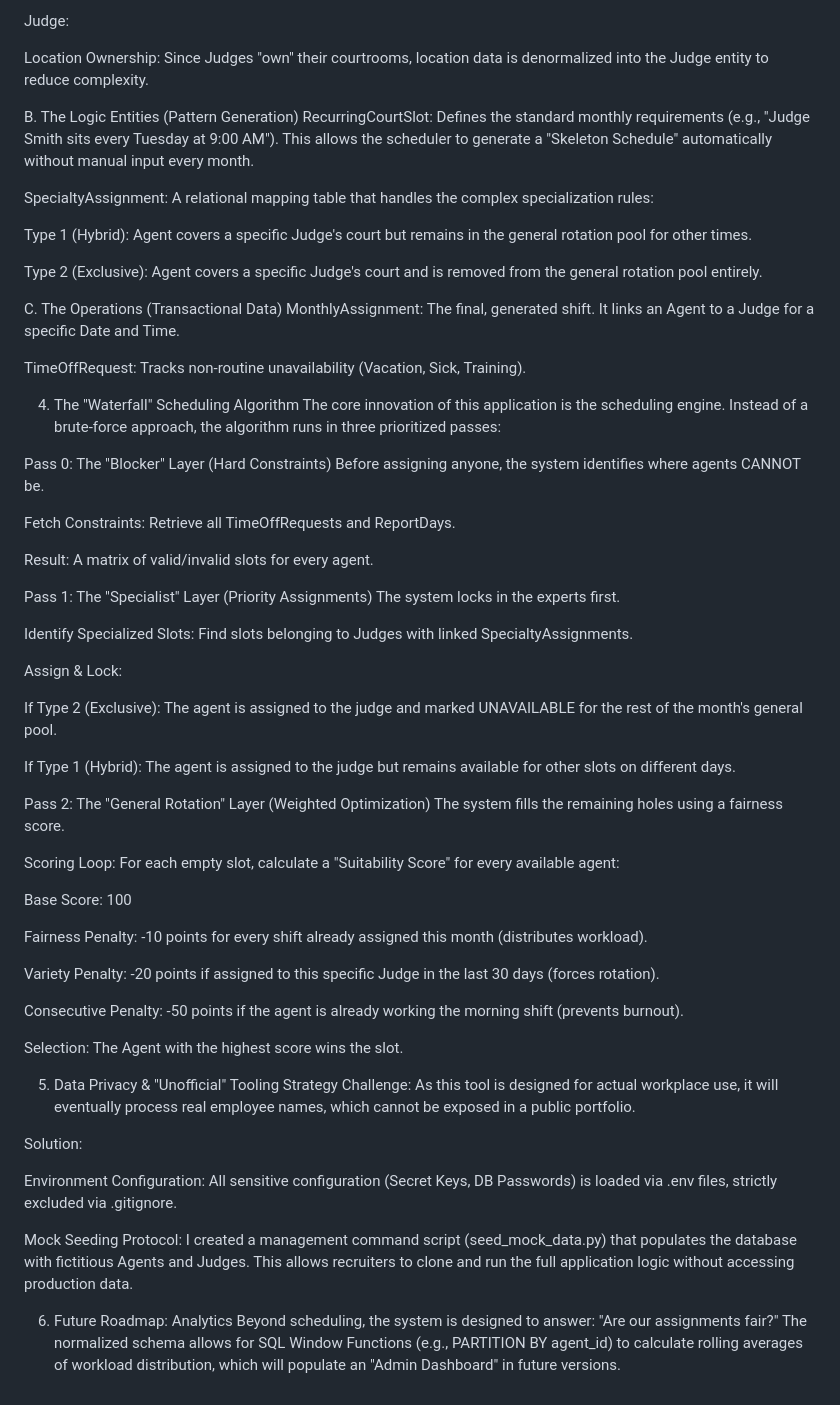
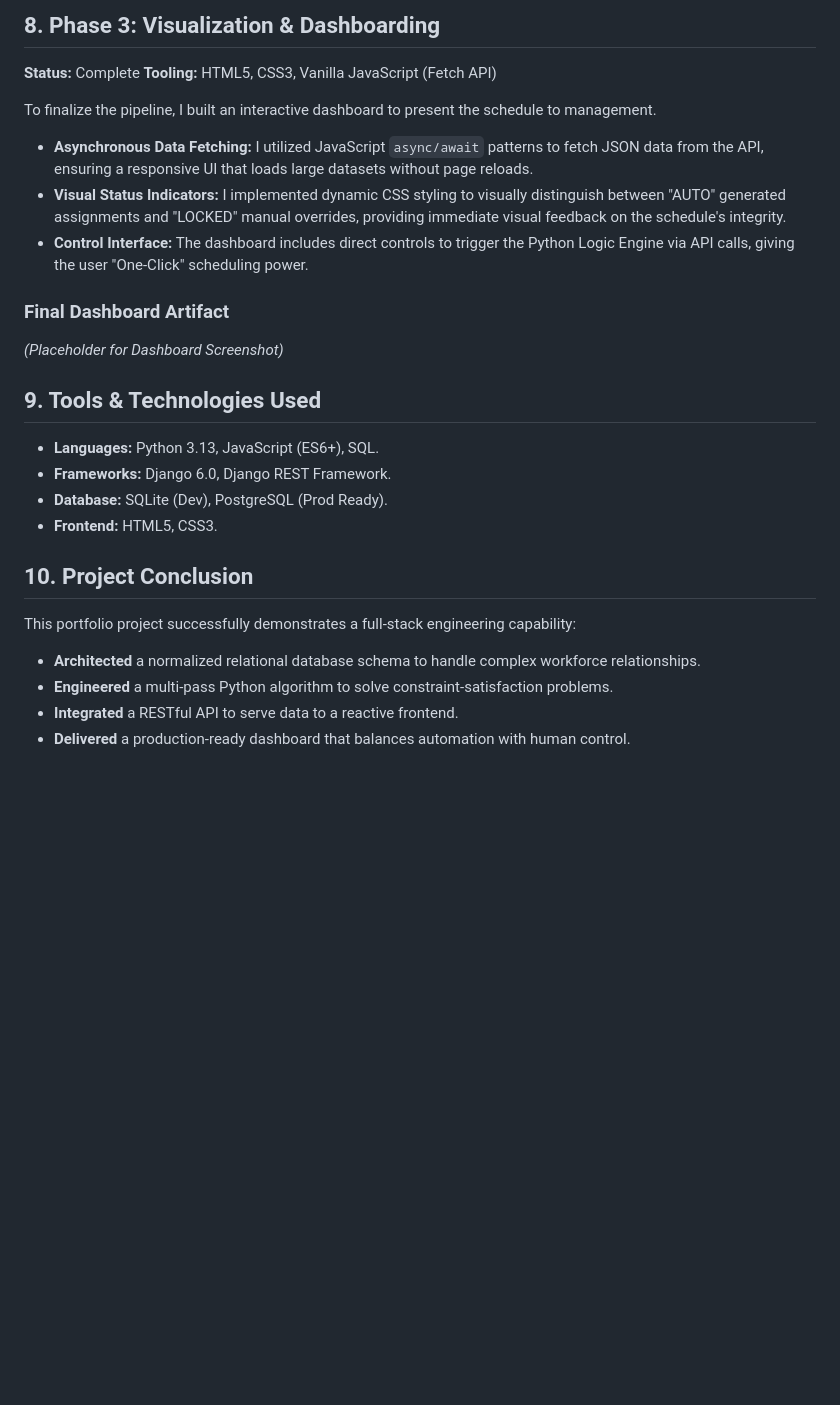
Before and after one commit to JamesSextonIII/JudicialFlow, a Markdown page: README.md, the part around one of its changes. GitHub-like rendering; blank space fills up the shorter version.

```diff
--- a/README.md
+++ b/README.md
@@ -36,66 +50,26 @@ Specialization Logic: Agents are not just "Specialized" or "General"; they are m
 
-Judge:
+## 8. Phase 3: Visualization & Dashboarding
+**Status:** Complete
+**Tooling:** HTML5, CSS3, Vanilla JavaScript (Fetch API)
 
-Location Ownership: Since Judges "own" their courtrooms, location data is denormalized into the Judge entity to reduce complexity.
+To finalize the pipeline, I built an interactive dashboard to present the schedule to management.
 
-B. The Logic Entities (Pattern Generation)
-RecurringCourtSlot: Defines the standard monthly requirements (e.g., "Judge Smith sits every Tuesday at 9:00 AM"). This allows the scheduler to generate a "Skeleton Schedule" automatically without manual input every month.
+* **Asynchronous Data Fetching:** I utilized JavaScript `async/await` patterns to fetch JSON data from the API, ensuring a responsive UI that loads large datasets without page reloads.
+* **Visual Status Indicators:** I implemented dynamic CSS styling to visually distinguish between "AUTO" generated assignments and "LOCKED" manual overrides, providing immediate visual feedback on the schedule's integrity.
+* **Control Interface:** The dashboard includes direct controls to trigger the Python Logic Engine via API calls, giving the user "One-Click" scheduling power.
 
-SpecialtyAssignment: A relational mapping table that handles the complex specialization rules:
+### Final Dashboard Artifact
+*(Placeholder for Dashboard Screenshot)*
 
-Type 1 (Hybrid): Agent covers a specific Judge's court but remains in the general rotation pool for other times.
+## 9. Tools & Technologies Used
+* **Languages:** Python 3.13, JavaScript (ES6+), SQL.
+* **Frameworks:** Django 6.0, Django REST Framework.
+* **Database:** SQLite (Dev), PostgreSQL (Prod Ready).
+* **Frontend:** HTML5, CSS3.
 
-Type 2 (Exclusive): Agent covers a specific Judge's court and is removed from the general rotation pool entirely.
-
-C. The Operations (Transactional Data)
-MonthlyAssignment: The final, generated shift. It links an Agent to a Judge for a specific Date and Time.
-
-TimeOffRequest: Tracks non-routine unavailability (Vacation, Sick, Training).
-
-4. The "Waterfall" Scheduling Algorithm
-The core innovation of this application is the scheduling engine. Instead of a brute-force approach, the algorithm runs in three prioritized passes:
-
-Pass 0: The "Blocker" Layer (Hard Constraints)
-Before assigning anyone, the system identifies where agents CANNOT be.
-
-Fetch Constraints: Retrieve all TimeOffRequests and ReportDays.
-
-Result: A matrix of valid/invalid slots for every agent.
-
-Pass 1: The "Specialist" Layer (Priority Assignments)
-The system locks in the experts first.
-
-Identify Specialized Slots: Find slots belonging to Judges with linked SpecialtyAssignments.
-
-Assign & Lock:
-
-If Type 2 (Exclusive): The agent is assigned to the judge and marked UNAVAILABLE for the rest of the month's general pool.
-
-If Type 1 (Hybrid): The agent is assigned to the judge but remains available for other slots on different days.
-
-Pass 2: The "General Rotation" Layer (Weighted Optimization)
-The system fills the remaining holes using a fairness score.
-
-Scoring Loop: For each empty slot, calculate a "Suitability Score" for every available agent:
-
-Base Score: 100
-
-Fairness Penalty: -10 points for every shift already assigned this month (distributes workload).
-
-Variety Penalty: -20 points if assigned to this specific Judge in the last 30 days (forces rotation).
-
-Consecutive Penalty: -50 points if the agent is already working the morning shift (prevents burnout).
-
-Selection: The Agent with the highest score wins the slot.
-
-5. Data Privacy & "Unofficial" Tooling Strategy
-Challenge: As this tool is designed for actual workplace use, it will eventually process real employee names, which cannot be exposed in a public portfolio.
-
-Solution:
-
-Environment Configuration: All sensitive configuration (Secret Keys, DB Passwords) is loaded via .env files, strictly excluded via .gitignore.
-
-Mock Seeding Protocol: I created a management command script (seed_mock_data.py) that populates the database with fictitious Agents and Judges. This allows recruiters to clone and run the full application logic without accessing production data.
-
-6. Future Roadmap: Analytics
-Beyond scheduling, the system is designed to answer: "Are our assignments fair?" The normalized schema allows for SQL Window Functions (e.g., PARTITION BY agent_id) to calculate rolling averages of workload distribution, which will populate an "Admin Dashboard" in future versions.
+## 10. Project Conclusion
+This portfolio project successfully demonstrates a full-stack engineering capability:
+* **Architected** a normalized relational database schema to handle complex workforce relationships.
+* **Engineered** a multi-pass Python algorithm to solve constraint-satisfaction problems.
+* **Integrated** a RESTful API to serve data to a reactive frontend.
+* **Delivered** a production-ready dashboard that balances automation with human control.
```
Also changed, not shown: other parts of README.md (+36 -22 lines).
